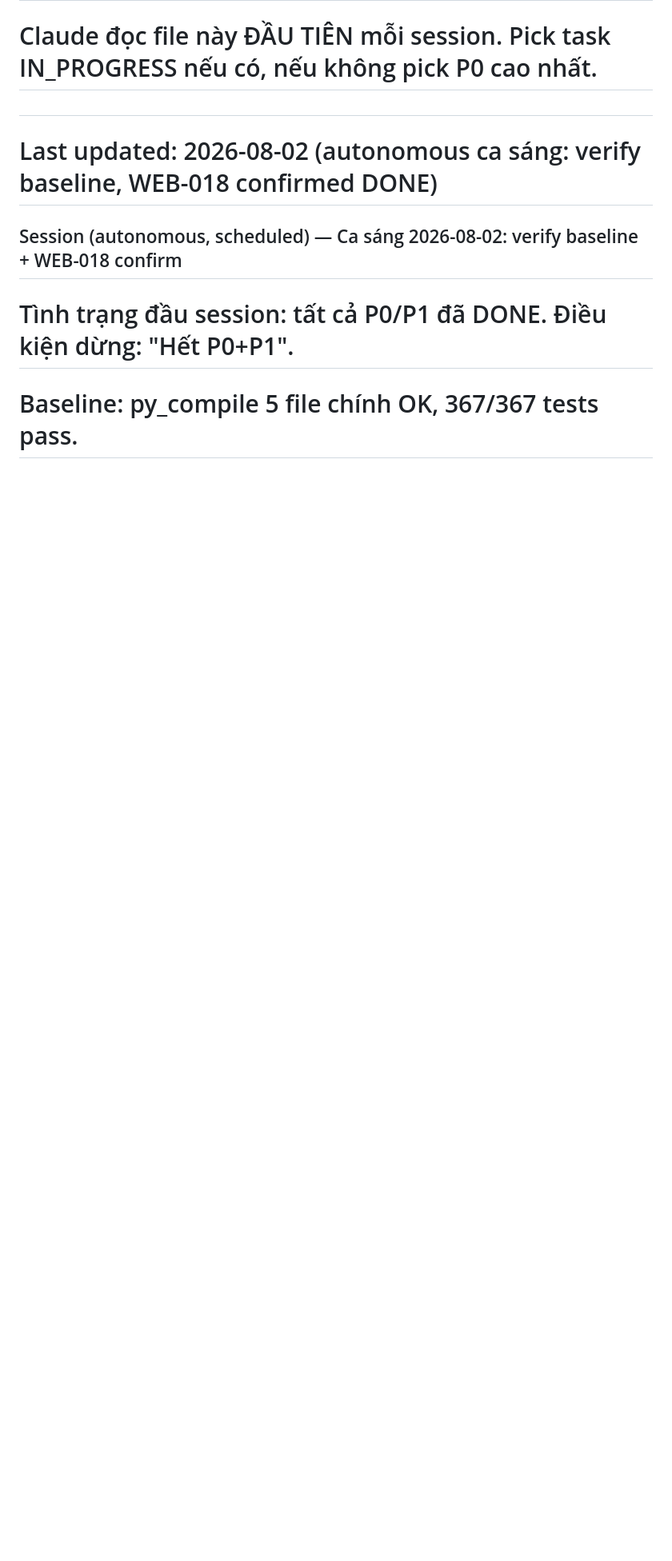
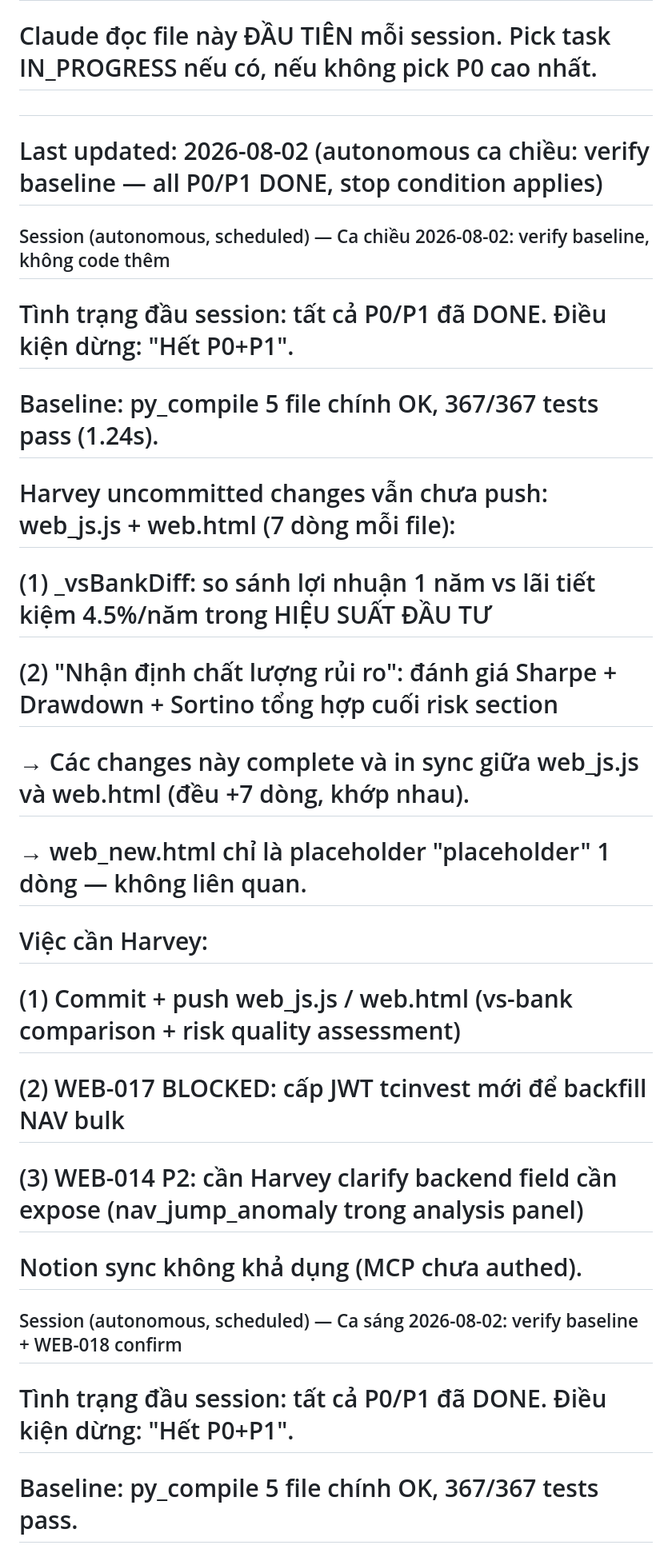
Before and after one commit to harveyhcv/fund-tracker-pro, a Markdown page: BACKLOG.md, the part around the change. Shown at 80% size. Drawn GitHub-style; blank space fills up the shorter version.

Commit message:
docs(backlog): ca chieu 2026-08-02 — verify baseline, all P0/P1 DONE
Co-Authored-By: Claude Sonnet 4.6 <noreply@anthropic.com>

```diff
--- a/BACKLOG.md
+++ b/BACKLOG.md
@@ -4,7 +4,21 @@
 # Priority: P0 (blocker) / P1 (important) / P2 (nice-to-have)
 # Claude đọc file này ĐẦU TIÊN mỗi session. Pick task IN_PROGRESS nếu có, nếu không pick P0 cao nhất.
 #
-# Last updated: 2026-08-02 (autonomous ca sáng: verify baseline, WEB-018 confirmed DONE)
+# Last updated: 2026-08-02 (autonomous ca chiều: verify baseline — all P0/P1 DONE, stop condition applies)
+
+## Session (autonomous, scheduled) — Ca chiều 2026-08-02: verify baseline, không code thêm
+# Tình trạng đầu session: tất cả P0/P1 đã DONE. Điều kiện dừng: "Hết P0+P1".
+# Baseline: py_compile 5 file chính OK, 367/367 tests pass (1.24s).
+# Harvey uncommitted changes vẫn chưa push: web_js.js + web.html (7 dòng mỗi file):
+#   (1) _vsBankDiff: so sánh lợi nhuận 1 năm vs lãi tiết kiệm 4.5%/năm trong HIỆU SUẤT ĐẦU TƯ
+#   (2) "Nhận định chất lượng rủi ro": đánh giá Sharpe + Drawdown + Sortino tổng hợp cuối risk section
+#   → Các changes này complete và in sync giữa web_js.js và web.html (đều +7 dòng, khớp nhau).
+#   → web_new.html chỉ là placeholder "placeholder" 1 dòng — không liên quan.
+# Việc cần Harvey:
+#   (1) Commit + push web_js.js / web.html (vs-bank comparison + risk quality assessment)
+#   (2) WEB-017 BLOCKED: cấp JWT tcinvest mới để backfill NAV bulk
+#   (3) WEB-014 P2: cần Harvey clarify backend field cần expose (nav_jump_anomaly trong analysis panel)
+# Notion sync không khả dụng (MCP chưa authed).
 
 ## Session (autonomous, scheduled) — Ca sáng 2026-08-02: verify baseline + WEB-018 confirm
 # Tình trạng đầu session: tất cả P0/P1 đã DONE. Điều kiện dừng: "Hết P0+P1".
```
